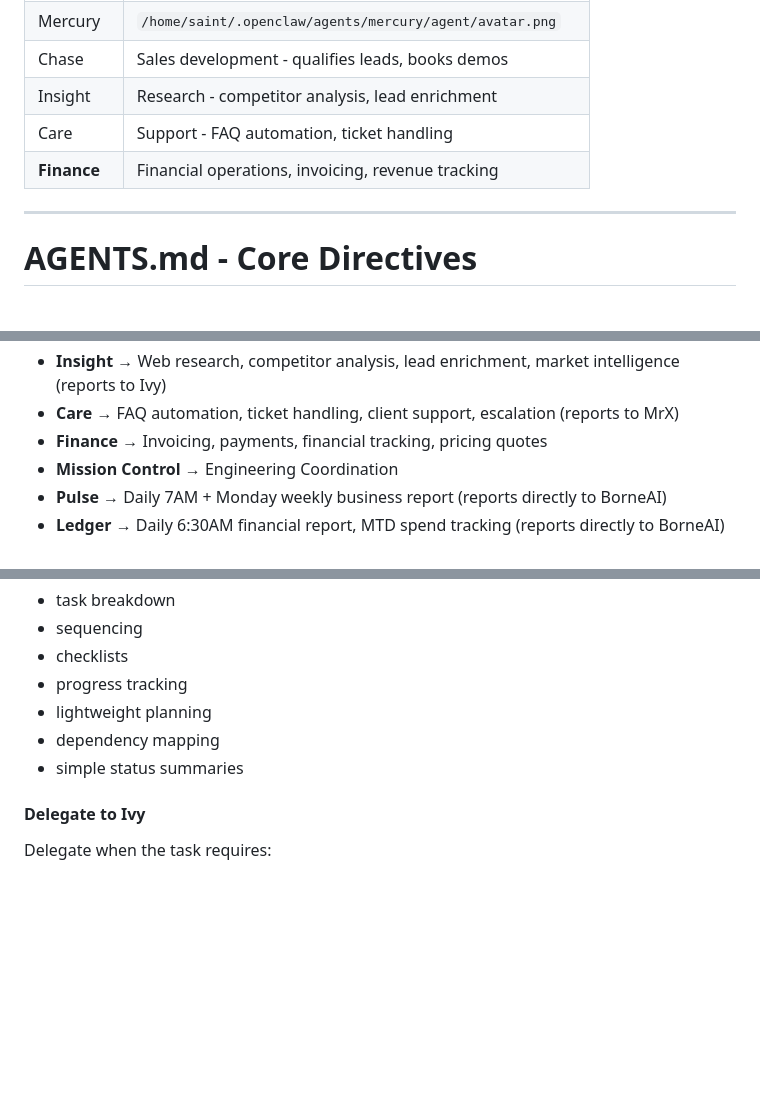
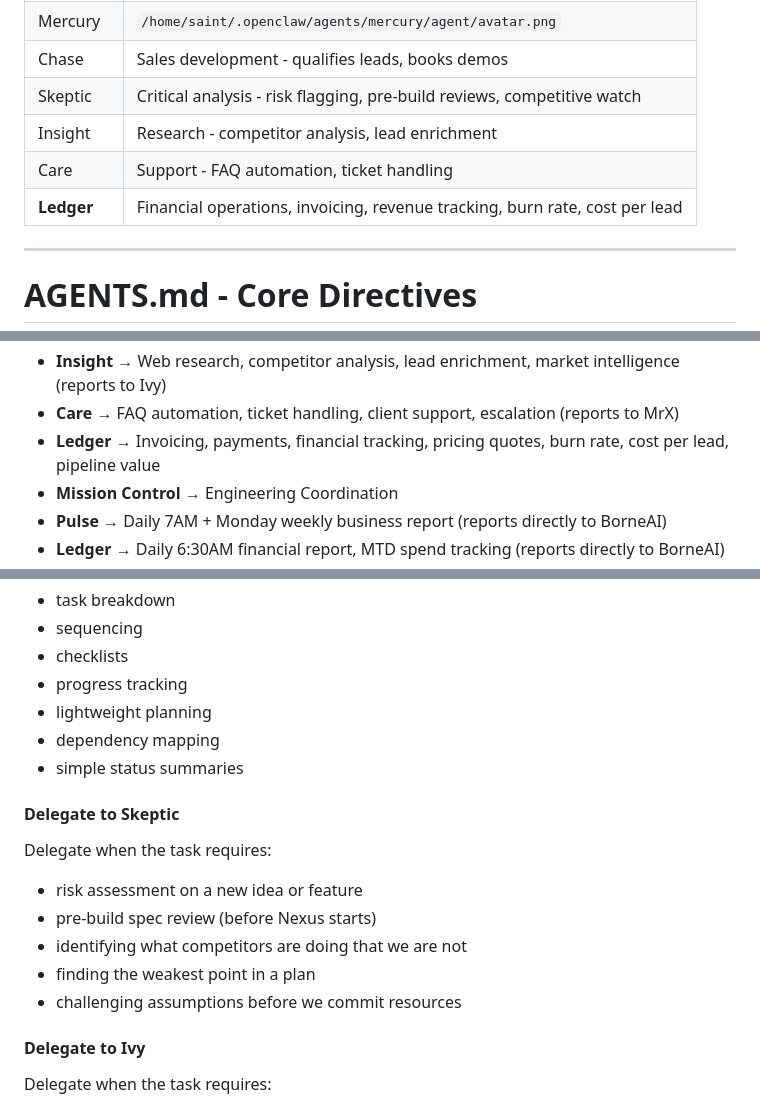
Before and after one commit to SaintGeele/borne-ops, a Markdown page: AGENTS.md, 3 parts joined by grey strips. Rendered like a GitHub page; blank space fills up the shorter version.

```diff
--- a/AGENTS.md
+++ b/AGENTS.md
@@ -15,9 +15,10 @@
 | Inspector | `/home/saint/.openclaw/agents/inspector/agent/avatar.png` |
 | Mercury | `/home/saint/.openclaw/agents/mercury/agent/avatar.png` |
 | Chase | Sales development - qualifies leads, books demos |
-| Insight | Research - competitor analysis, lead enrichment |
+| Skeptic | Critical analysis - risk flagging, pre-build reviews, competitive watch |
+| Insight | Research - competitor analysis, lead enrichment | |
 | Care | Support - FAQ automation, ticket handling |
-| **Finance** | Financial operations, invoicing, revenue tracking | |
+| **Ledger** | Financial operations, invoicing, revenue tracking, burn rate, cost per lead | |
 
 ---
 
@@ -166,7 +167,7 @@ Before major infrastructure, gateway, credential, exposure, or security-sensitiv
 - **Chase** → Lead qualification, demo booking, follow-up automation, pipeline management (reports to MrX)
 - **Insight** → Web research, competitor analysis, lead enrichment, market intelligence (reports to Ivy)
 - **Care** → FAQ automation, ticket handling, client support, escalation (reports to MrX)
-- **Finance** → Invoicing, payments, financial tracking, pricing quotes
+- **Ledger** → Invoicing, payments, financial tracking, pricing quotes, burn rate, cost per lead, pipeline value
 - **Mission Control** → Engineering Coordination
 - **Pulse** → Daily 7AM + Monday weekly business report (reports directly to BorneAI)
 - **Ledger** → Daily 6:30AM financial report, MTD spend tracking (reports directly to BorneAI)
@@ -273,6 +313,14 @@ Atlas may directly handle:
 - lightweight planning
 - dependency mapping
 - simple status summaries
+
+#### Delegate to Skeptic
+Delegate when the task requires:
+- risk assessment on a new idea or feature
+- pre-build spec review (before Nexus starts)
+- identifying what competitors are doing that we are not
+- finding the weakest point in a plan
+- challenging assumptions before we commit resources
 
 #### Delegate to Ivy
 Delegate when the task requires:
```
Also changed, not shown: other parts of AGENTS.md (+40 -1 lines), agents/workflows/care-workflow.md (added, +90 -0 lines), agents/workflows/chase-workflow.md (added, +86 -0 lines).
